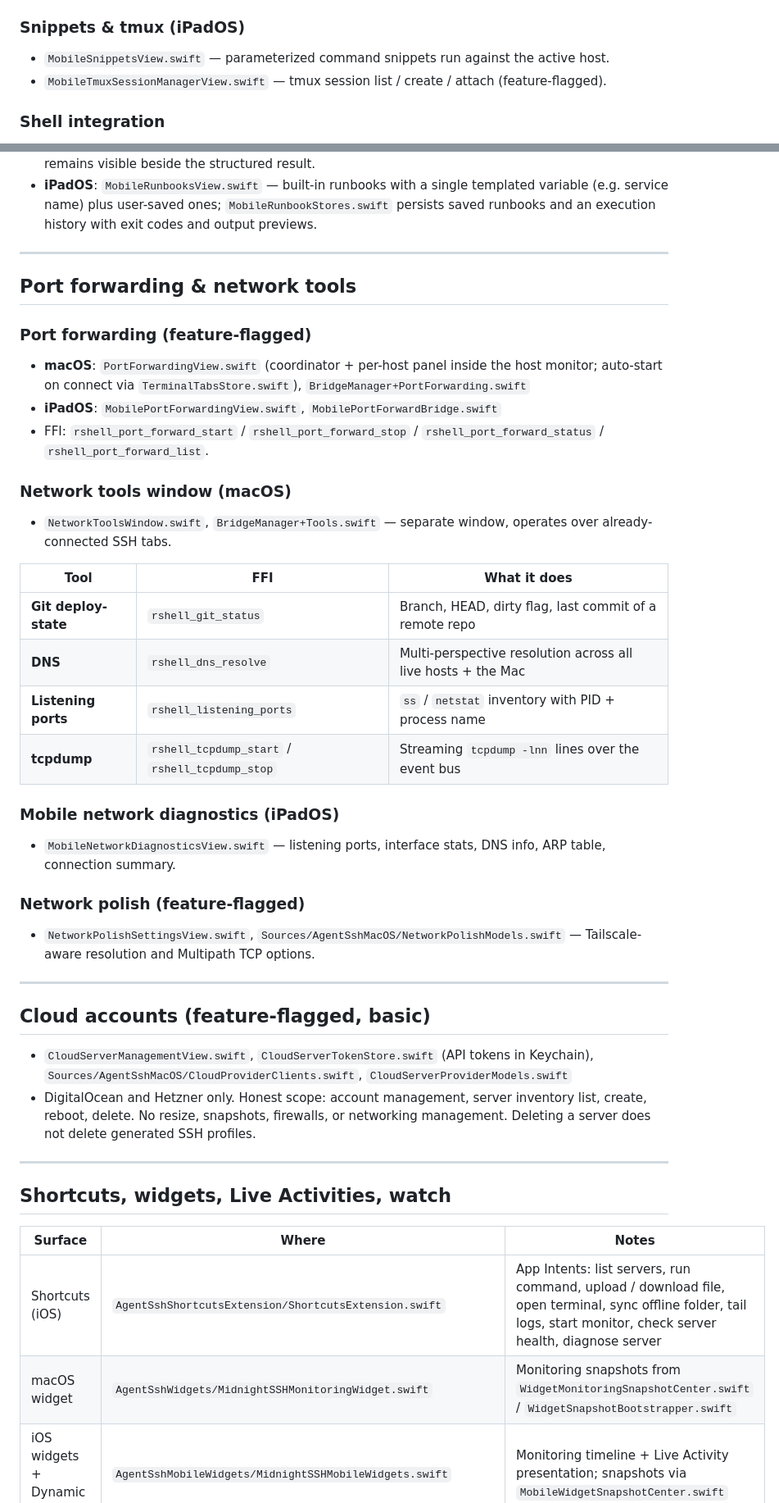
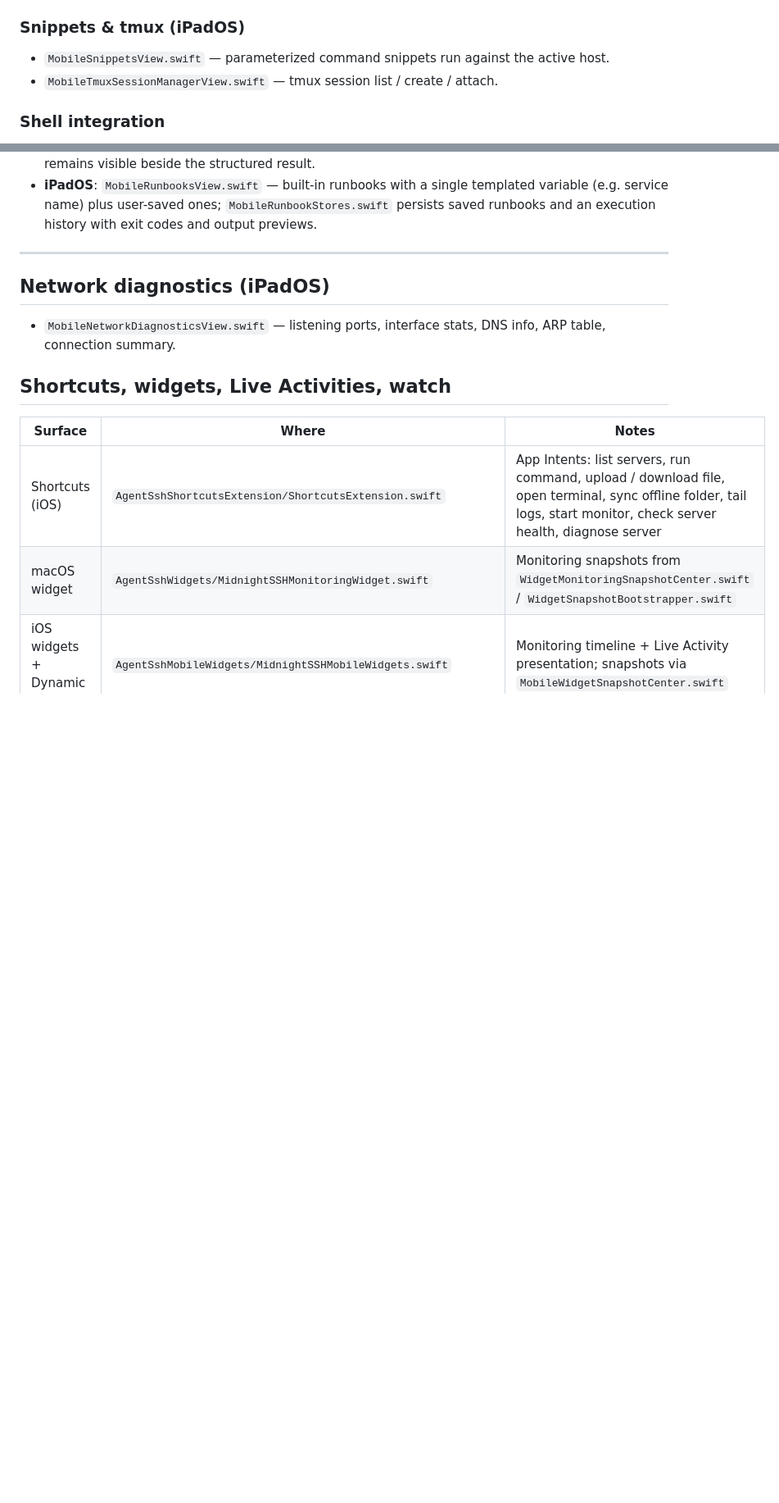
Before and after one commit to asmuelle/agent-ssh, a Markdown page: TOOLS.md, 2 parts joined by grey strips. Shown at 82% size. GitHub-like rendering; blank space fills up the shorter version.

Commit message:
docs: drop deleted features and feature flags from TOOLS.md and AGENTS.md
Co-Authored-By: Claude Opus 5.5 <noreply@anthropic.com>

```diff
--- a/TOOLS.md
+++ b/TOOLS.md
@@ -63,7 +63,7 @@ What agent-ssh actually does, surface by surface. Pair with [`AGENTS.md`](AGENTS
 ### Snippets & tmux (iPadOS)
 
 - `MobileSnippetsView.swift` — parameterized command snippets run against the active host.
-- `MobileTmuxSessionManagerView.swift` — tmux session list / create / attach (feature-flagged).
+- `MobileTmuxSessionManagerView.swift` — tmux session list / create / attach.
 
 ### Shell integration
 
@@ -184,41 +184,9 @@ What agent-ssh actually does, surface by surface. Pair with [`AGENTS.md`](AGENTS
 
 ---
 
-## Port forwarding & network tools
-
-### Port forwarding (feature-flagged)
-
-- **macOS**: `PortForwardingView.swift` (coordinator + per-host panel inside the host monitor; auto-start on connect via `TerminalTabsStore.swift`), `BridgeManager+PortForwarding.swift`
-- **iPadOS**: `MobilePortForwardingView.swift`, `MobilePortForwardBridge.swift`
-- FFI: `rshell_port_forward_start` / `rshell_port_forward_stop` / `rshell_port_forward_status` / `rshell_port_forward_list`.
-
-### Network tools window (macOS)
-
-- `NetworkToolsWindow.swift`, `BridgeManager+Tools.swift` — separate window, operates over already-connected SSH tabs.
-
-| Tool | FFI | What it does |
-|------|-----|---------------|
-| **Git deploy-state** | `rshell_git_status` | Branch, HEAD, dirty flag, last commit of a remote repo |
-| **DNS** | `rshell_dns_resolve` | Multi-perspective resolution across all live hosts + the Mac |
-| **Listening ports** | `rshell_listening_ports` | `ss` / `netstat` inventory with PID + process name |
-| **tcpdump** | `rshell_tcpdump_start` / `rshell_tcpdump_stop` | Streaming `tcpdump -lnn` lines over the event bus |
-
-### Mobile network diagnostics (iPadOS)
+## Network diagnostics (iPadOS)
 
 - `MobileNetworkDiagnosticsView.swift` — listening ports, interface stats, DNS info, ARP table, connection summary.
-
-### Network polish (feature-flagged)
-
-- `NetworkPolishSettingsView.swift`, `Sources/AgentSshMacOS/NetworkPolishModels.swift` — Tailscale-aware resolution and Multipath TCP options.
-
----
-
-## Cloud accounts (feature-flagged, basic)
-
-- `CloudServerManagementView.swift`, `CloudServerTokenStore.swift` (API tokens in Keychain), `Sources/AgentSshMacOS/CloudProviderClients.swift`, `CloudServerProviderModels.swift`
-- DigitalOcean and Hetzner only. Honest scope: account management, server inventory list, create, reboot, delete. No resize, snapshots, firewalls, or networking management. Deleting a server does not delete generated SSH profiles.
-
----
 
 ## Shortcuts, widgets, Live Activities, watch
 
```
Also changed, not shown: other parts of TOOLS.md (+4 -5 lines), AGENTS.md (+1 -2 lines).
